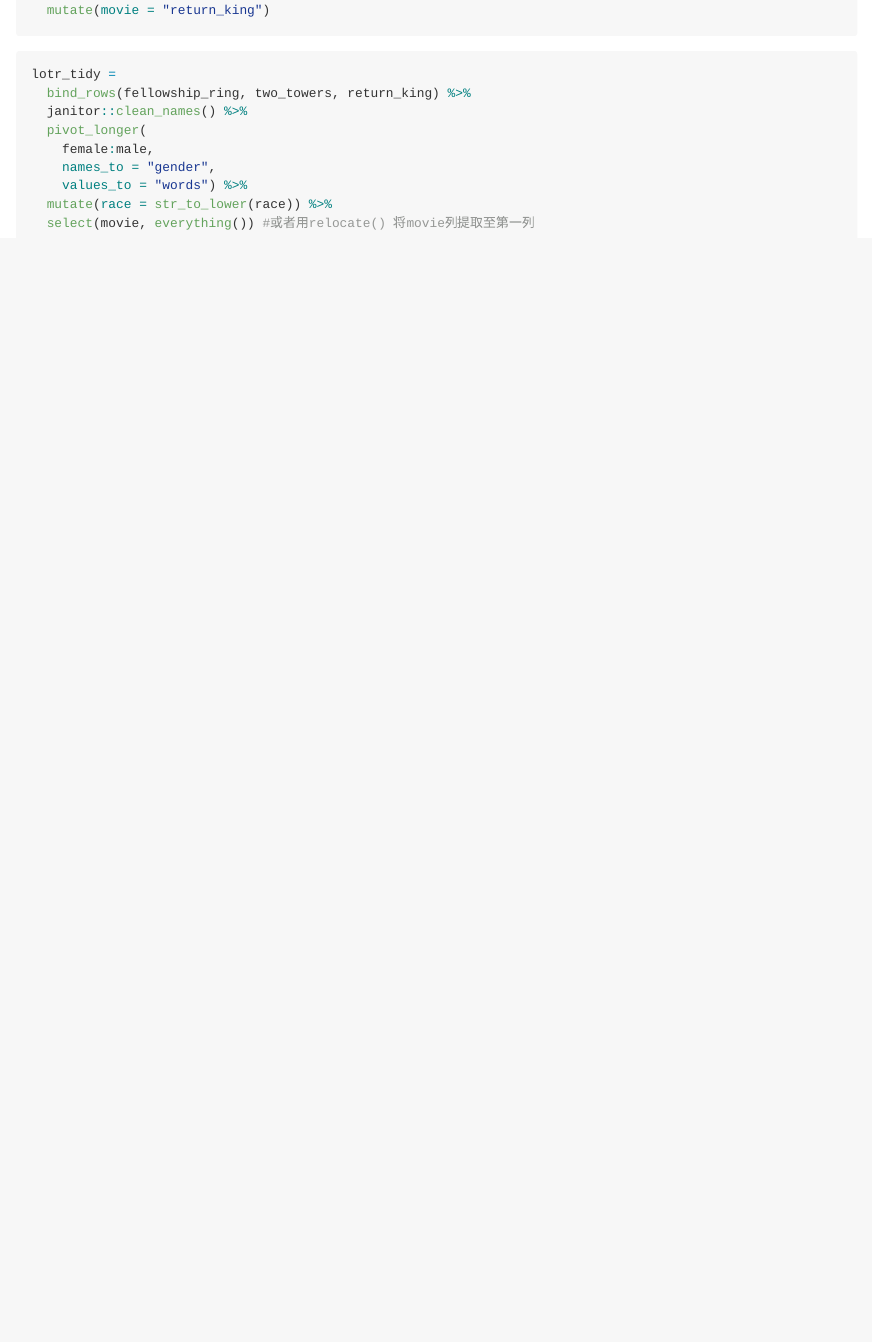
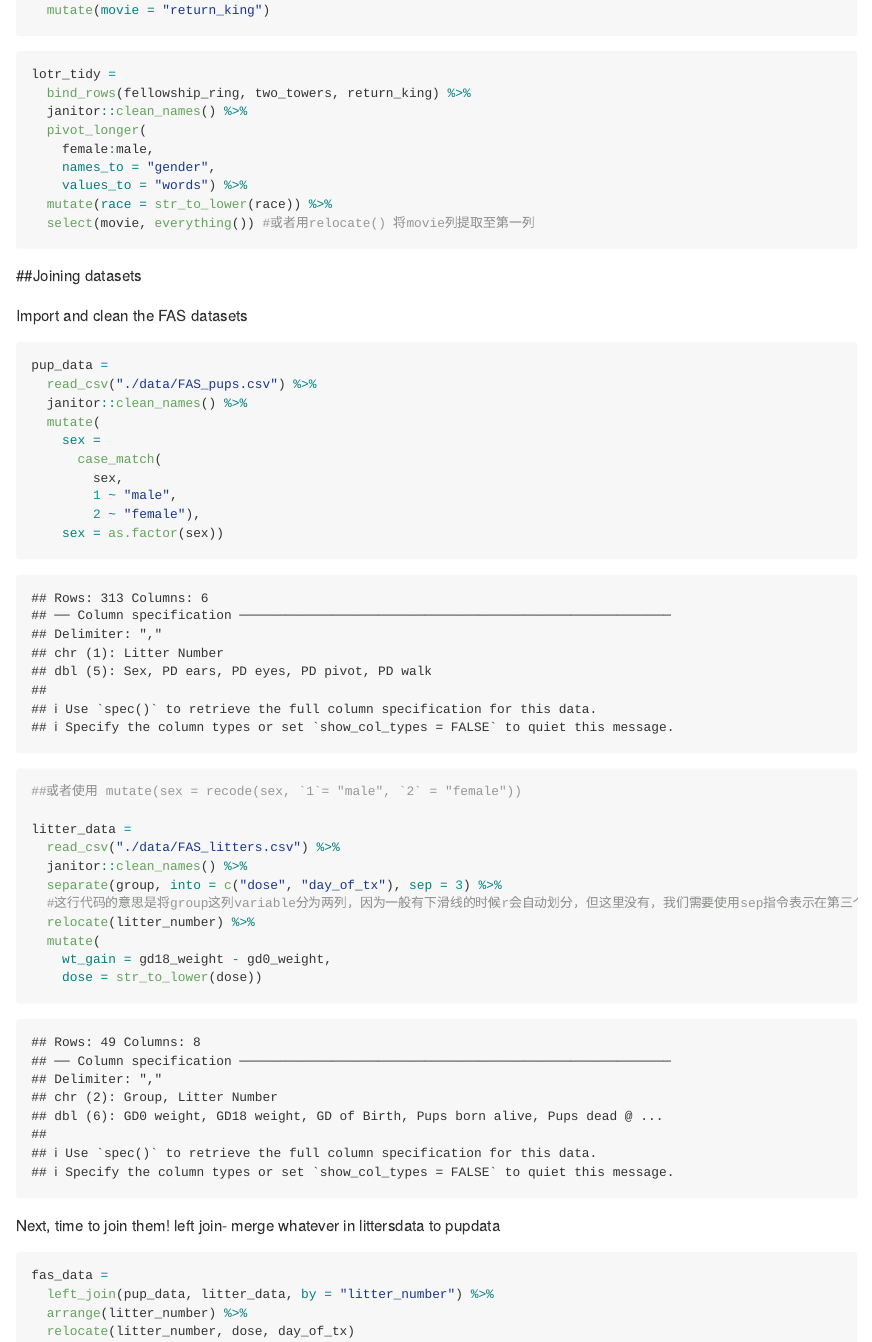
Before and after one commit to Yuzhe3676/Data_wrangling_1, an R Markdown document (tidy_data.Rmd): the page in a window 1100 px wide, from 2200 px down. Rendered offline with R 4.5, knitr and Pandoc, with nearby package versions; some code elsewhere in the file could not run offline; column names are cleaned by a stand-in for the janitor package.

Commit message:
joins(esp left_join) with FAS dataset

````diff
--- a/tidy_data.Rmd
+++ b/tidy_data.Rmd
@@ -93,3 +93,40 @@ lotr_tidy =
   mutate(race = str_to_lower(race)) %>%
   select(movie, everything()) #或者用relocate() 将movie列提取至第一列
 ```
+
+##Joining datasets
+
+Import and clean the FAS datasets
+
+```{r}
+pup_data =
+  read_csv("./data/FAS_pups.csv") %>%
+  janitor::clean_names() %>%
+  mutate(
+    sex =
+      case_match(
+        sex,
+        1 ~ "male",
+        2 ~ "female"),
+    sex = as.factor(sex))
+##或者使用 mutate(sex = recode(sex, `1`= "male", `2` = "female"))
+
+litter_data =
+  read_csv("./data/FAS_litters.csv") %>%
+  janitor::clean_names() %>%
+  separate(group, into = c("dose", "day_of_tx"), sep = 3) %>%
+  #这行代码的意思是将group这列variable分为两列，因为一般有下滑线的时候r会自动划分，但这里没有，我们需要使用sep指令表示在第三个character后进行划分
+  relocate(litter_number) %>%
+  mutate(
+    wt_gain = gd18_weight - gd0_weight,
+    dose = str_to_lower(dose))
+```
+
+Next, time to join them!
+left join- merge whatever in littersdata to pupdata
+```{r}
+fas_data =
+  left_join(pup_data, litter_data, by = "litter_number") %>%
+  arrange(litter_number) %>%
+  relocate(litter_number, dose, day_of_tx)
+```
````
Also changed, not shown: tidy_data.md.
